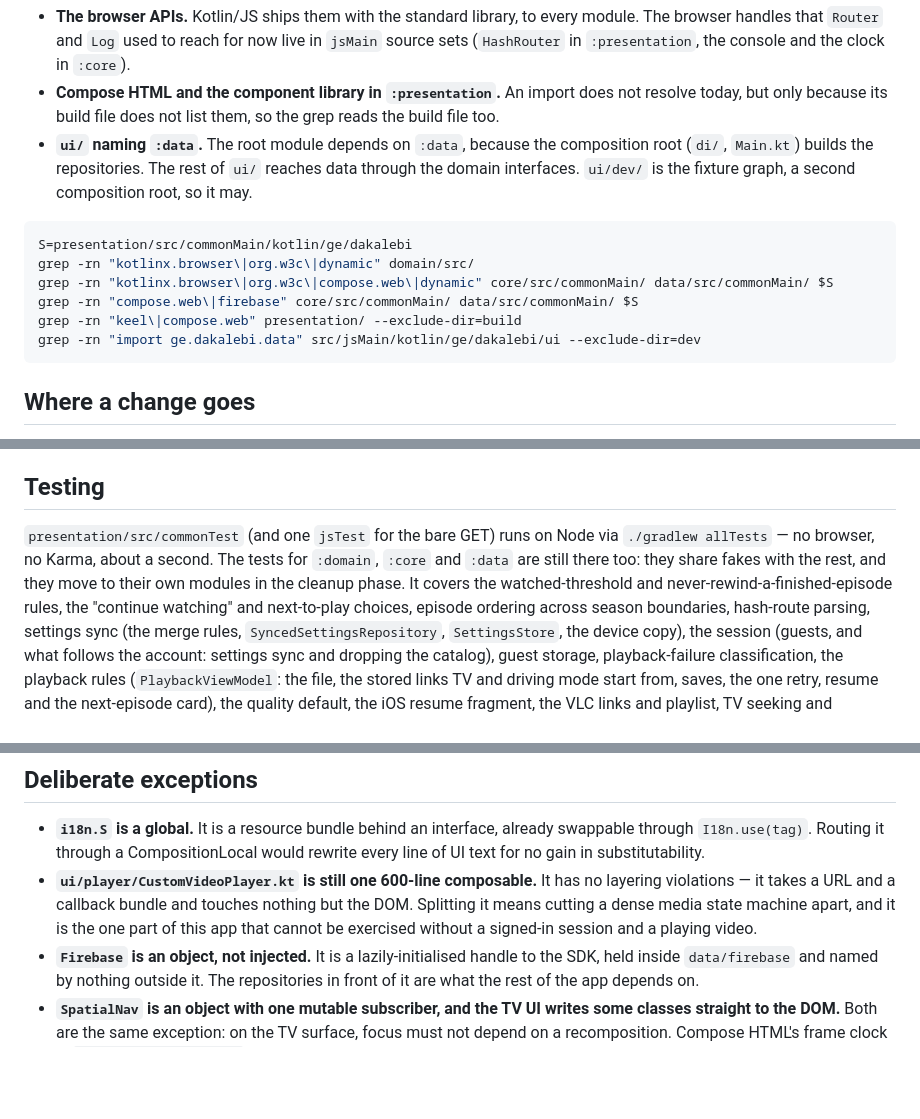
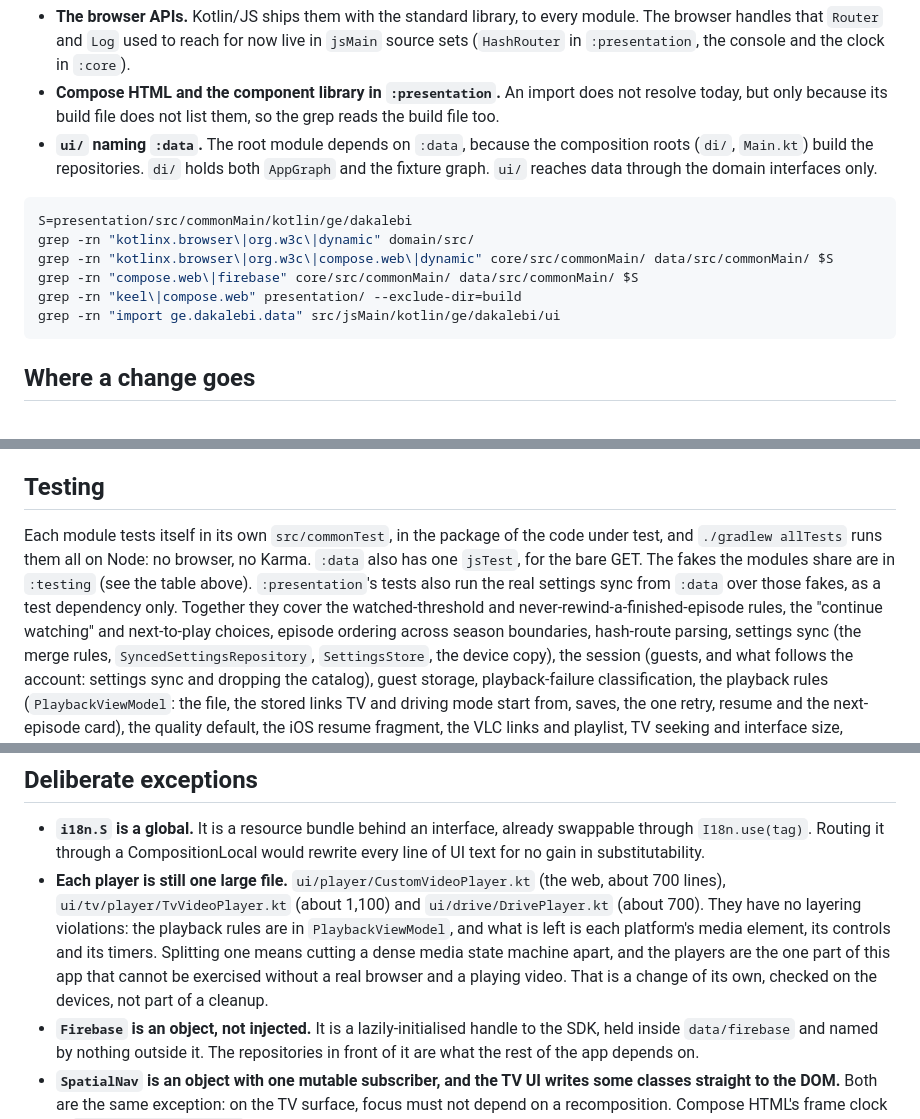
Before and after one commit to dakalebi/dakalebi.github.io, a Markdown page: docs/ARCHITECTURE.md, 3 parts joined by grey strips. Drawn GitHub-style; blank space fills up the shorter version.

````diff
--- a/docs/ARCHITECTURE.md
+++ b/docs/ARCHITECTURE.md
@@ -143,9 +144,9 @@ these returns nothing.
   not resolve today, but only because its build file does not list them, so the
   grep reads the build file too.
 - **`ui/` naming `:data`.** The root module depends on `:data`, because the
-  composition root (`di/`, `Main.kt`) builds the repositories. The rest of `ui/`
-  reaches data through the domain interfaces. `ui/dev/` is the fixture graph, a
-  second composition root, so it may.
+  composition roots (`di/`, `Main.kt`) build the repositories. `di/` holds both
+  `AppGraph` and the fixture graph. `ui/` reaches data through the domain
+  interfaces only.
 
 ```bash
 S=presentation/src/commonMain/kotlin/ge/dakalebi
@@ -153,7 +154,7 @@ grep -rn "kotlinx.browser\|org.w3c\|dynamic" domain/src/
 grep -rn "kotlinx.browser\|org.w3c\|compose.web\|dynamic" core/src/commonMain/ data/src/commonMain/ $S
 grep -rn "compose.web\|firebase" core/src/commonMain/ data/src/commonMain/ $S
 grep -rn "keel\|compose.web" presentation/ --exclude-dir=build
-grep -rn "import ge.dakalebi.data" src/jsMain/kotlin/ge/dakalebi/ui --exclude-dir=dev
+grep -rn "import ge.dakalebi.data" src/jsMain/kotlin/ge/dakalebi/ui
 ```
 
 ## Where a change goes
@@ -196,11 +197,12 @@ paths are in `:presentation` unless they say root.
 
 ## Testing
 
-`presentation/src/commonTest` (and one `jsTest` for the bare GET) runs on Node via
-`./gradlew allTests` — no browser, no Karma, about a second. The tests for
-`:domain`, `:core` and `:data` are still there too: they share fakes with the rest,
-and they move to their own modules in the cleanup phase. It covers
-the watched-threshold and never-rewind-a-finished-episode rules, the "continue
+Each module tests itself in its own `src/commonTest`, in the package of the code
+under test, and `./gradlew allTests` runs them all on Node: no browser, no Karma.
+`:data` also has one `jsTest`, for the bare GET. The fakes the modules share are in
+`:testing` (see the table above). `:presentation`'s tests also run the real
+settings sync from `:data` over those fakes, as a test dependency only. Together
+they cover the watched-threshold and never-rewind-a-finished-episode rules, the "continue
 watching" and next-to-play choices, episode ordering across season boundaries,
 hash-route parsing, settings sync (the merge rules, `SyncedSettingsRepository`,
 `SettingsStore`, the device copy), the session (guests, and what follows the
@@ -232,11 +234,14 @@ later state change is.
 - **`i18n.S` is a global.** It is a resource bundle behind an interface, already
   swappable through `I18n.use(tag)`. Routing it through a CompositionLocal
   would rewrite every line of UI text for no gain in substitutability.
-- **`ui/player/CustomVideoPlayer.kt` is still one 600-line composable.** It has
-  no layering violations — it takes a URL and a callback bundle and touches
-  nothing but the DOM. Splitting it means cutting a dense media state machine
-  apart, and it is the one part of this app that cannot be exercised without a
-  signed-in session and a playing video.
+- **Each player is still one large file.** `ui/player/CustomVideoPlayer.kt` (the
+  web, about 700 lines), `ui/tv/player/TvVideoPlayer.kt` (about 1,100) and
+  `ui/drive/DrivePlayer.kt` (about 700). They have no layering violations: the
+  playback rules are in `PlaybackViewModel`, and what is left is each platform's
+  media element, its controls and its timers. Splitting one means cutting a dense
+  media state machine apart, and the players are the one part of this app that
+  cannot be exercised without a real browser and a playing video. That is a change
+  of its own, checked on the devices, not part of a cleanup.
 - **`Firebase` is an object, not injected.** It is a lazily-initialised handle
   to the SDK, held inside `data/firebase` and named by nothing outside it. The
   repositories in front of it are what the rest of the app depends on.
````
Also changed, not shown: other parts of docs/ARCHITECTURE.md (+3 -2 lines), README.md (+6 -4 lines), docs/PROJECT-GUIDE.md (+4 -3 lines).
